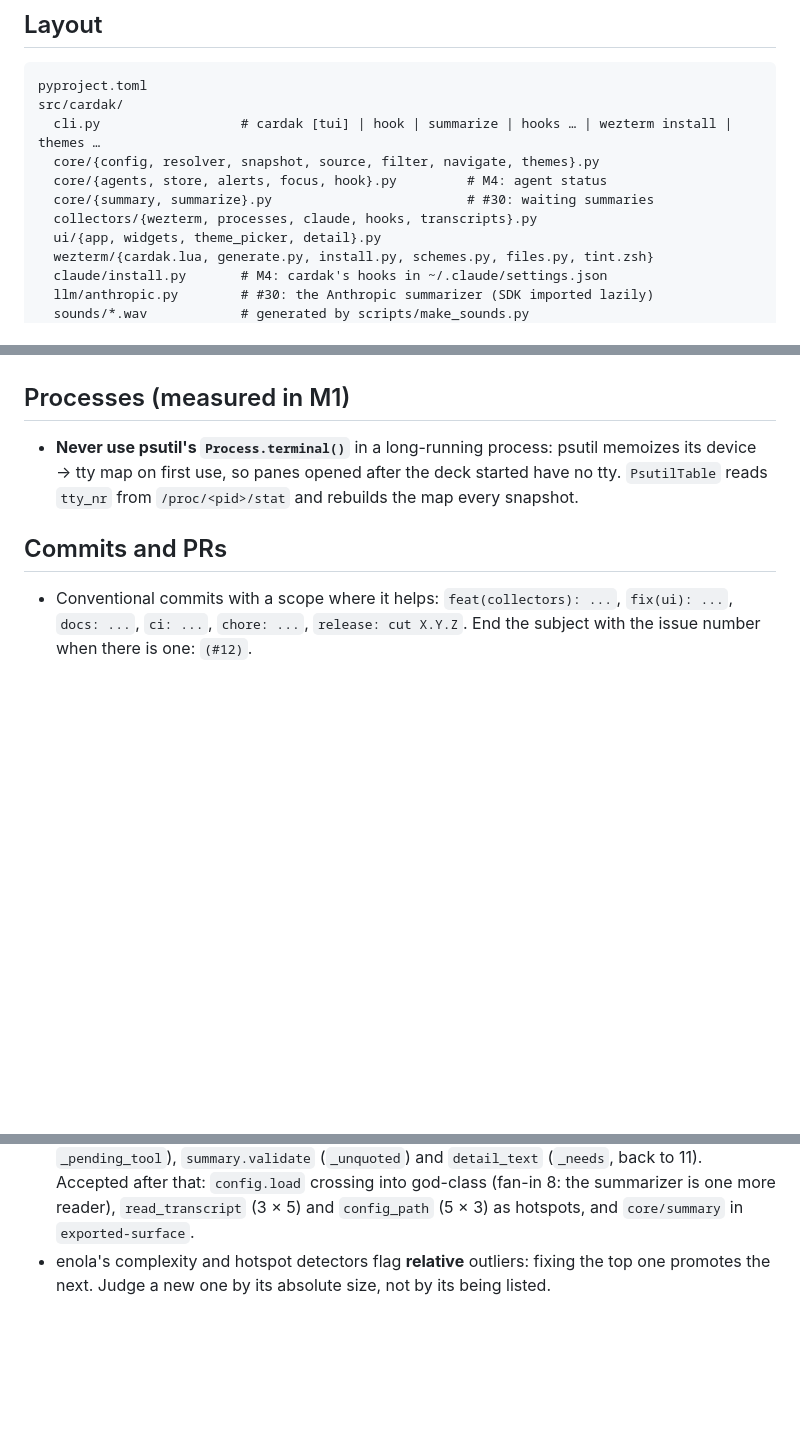
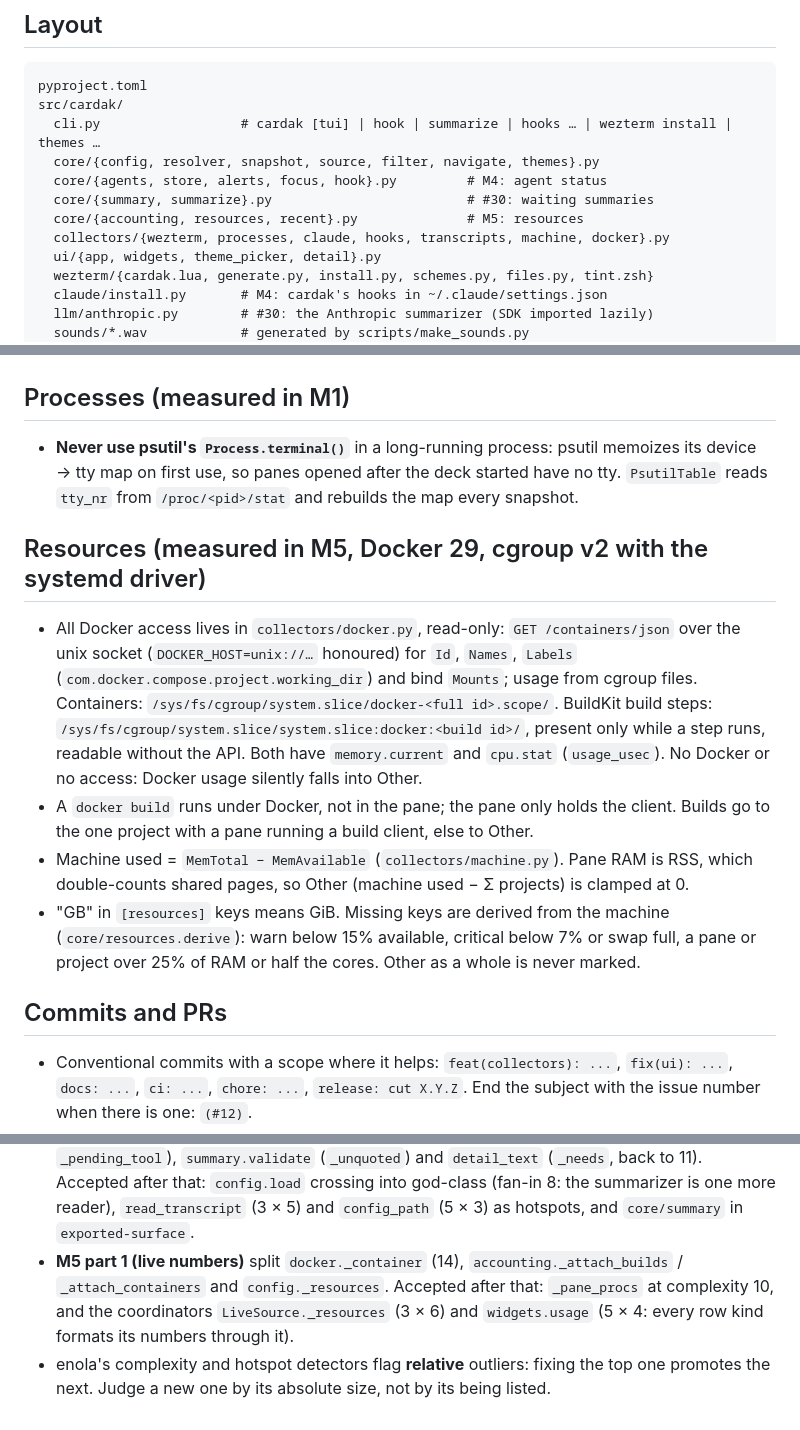
Before and after one commit to brlauuu/cardak, a Markdown page: AGENTS.md, 3 parts joined by grey strips. Drawn GitHub-style; blank space fills up the shorter version.

```diff
--- a/AGENTS.md
+++ b/AGENTS.md
@@ -22,7 +22,8 @@ src/cardak/
   core/{config, resolver, snapshot, source, filter, navigate, themes}.py
   core/{agents, store, alerts, focus, hook}.py         # M4: agent status
   core/{summary, summarize}.py                         # #30: waiting summaries
-  collectors/{wezterm, processes, claude, hooks, transcripts}.py
+  core/{accounting, resources, recent}.py              # M5: resources
+  collectors/{wezterm, processes, claude, hooks, transcripts, machine, docker}.py
   ui/{app, widgets, theme_picker, detail}.py
   wezterm/{cardak.lua, generate.py, install.py, schemes.py, files.py, tint.zsh}
   claude/install.py       # M4: cardak's hooks in ~/.claude/settings.json
@@ -178,6 +179,22 @@ tests/                    # mirrors src/cardak; fixtures/ holds sanitized record
   its device → tty map on first use, so panes opened after the deck started have no tty.
   `PsutilTable` reads `tty_nr` from `/proc/<pid>/stat` and rebuilds the map every snapshot.
 
+## Resources (measured in M5, Docker 29, cgroup v2 with the systemd driver)
+- All Docker access lives in `collectors/docker.py`, read-only: `GET /containers/json` over the
+  unix socket (`DOCKER_HOST=unix://…` honoured) for `Id`, `Names`, `Labels`
+  (`com.docker.compose.project.working_dir`) and bind `Mounts`; usage from cgroup files.
+  Containers: `/sys/fs/cgroup/system.slice/docker-<full id>.scope/`. BuildKit build steps:
+  `/sys/fs/cgroup/system.slice/system.slice:docker:<build id>/`, present only while a step
+  runs, readable without the API. Both have `memory.current` and `cpu.stat` (`usage_usec`).
+  No Docker or no access: Docker usage silently falls into Other.
+- A `docker build` runs under Docker, not in the pane; the pane only holds the client. Builds go
+  to the one project with a pane running a build client, else to Other.
+- Machine used = `MemTotal − MemAvailable` (`collectors/machine.py`). Pane RAM is RSS, which
+  double-counts shared pages, so Other (machine used − Σ projects) is clamped at 0.
+- "GB" in `[resources]` keys means GiB. Missing keys are derived from the machine
+  (`core/resources.derive`): warn below 15% available, critical below 7% or swap full, a pane or
+  project over 25% of RAM or half the cores. Other as a whole is never marked.
+
 ## Commits and PRs
 - Conventional commits with a scope where it helps: `feat(collectors): ...`,
   `fix(ui): ...`, `docs: ...`, `ci: ...`, `chore: ...`, `release: cut X.Y.Z`. End the subject
@@ -228,6 +245,10 @@ tests/                    # mirrors src/cardak; fixtures/ holds sanitized record
   (`_needs`, back to 11). Accepted after that: `config.load` crossing into god-class
   (fan-in 8: the summarizer is one more reader), `read_transcript` (3 × 5) and
   `config_path` (5 × 3) as hotspots, and `core/summary` in `exported-surface`.
+- **M5 part 1 (live numbers)** split `docker._container` (14), `accounting._attach_builds` /
+  `_attach_containers` and `config._resources`. Accepted after that: `_pane_procs` at
+  complexity 10, and the coordinators `LiveSource._resources` (3 × 6) and `widgets.usage`
+  (5 × 4: every row kind formats its numbers through it).
 - enola's complexity and hotspot detectors flag **relative** outliers: fixing the
   top one promotes the next. Judge a new one by its absolute size, not by its
   being listed.
```
Also changed, not shown: CHANGELOG.md (+4 -0 lines), README.md (+31 -0 lines).
